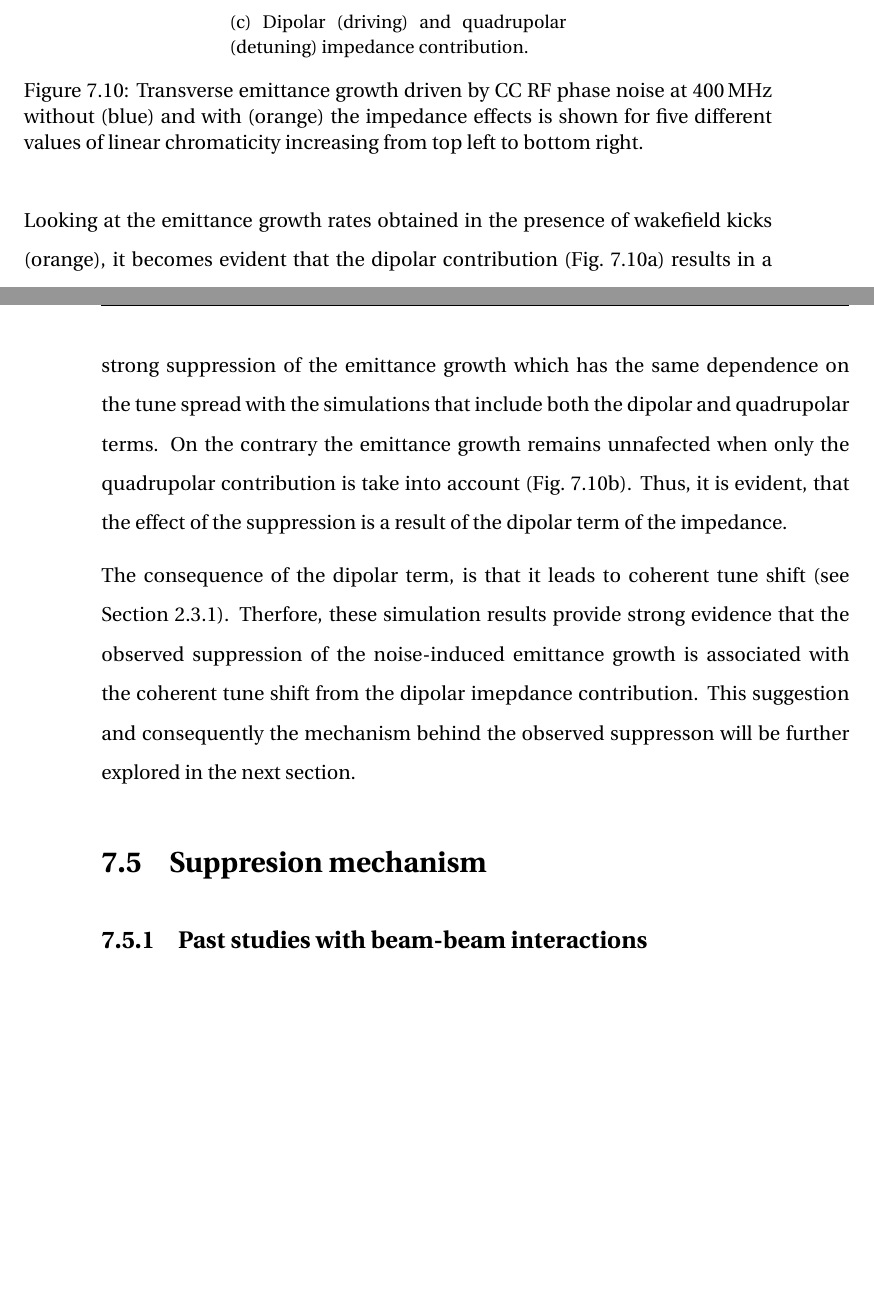
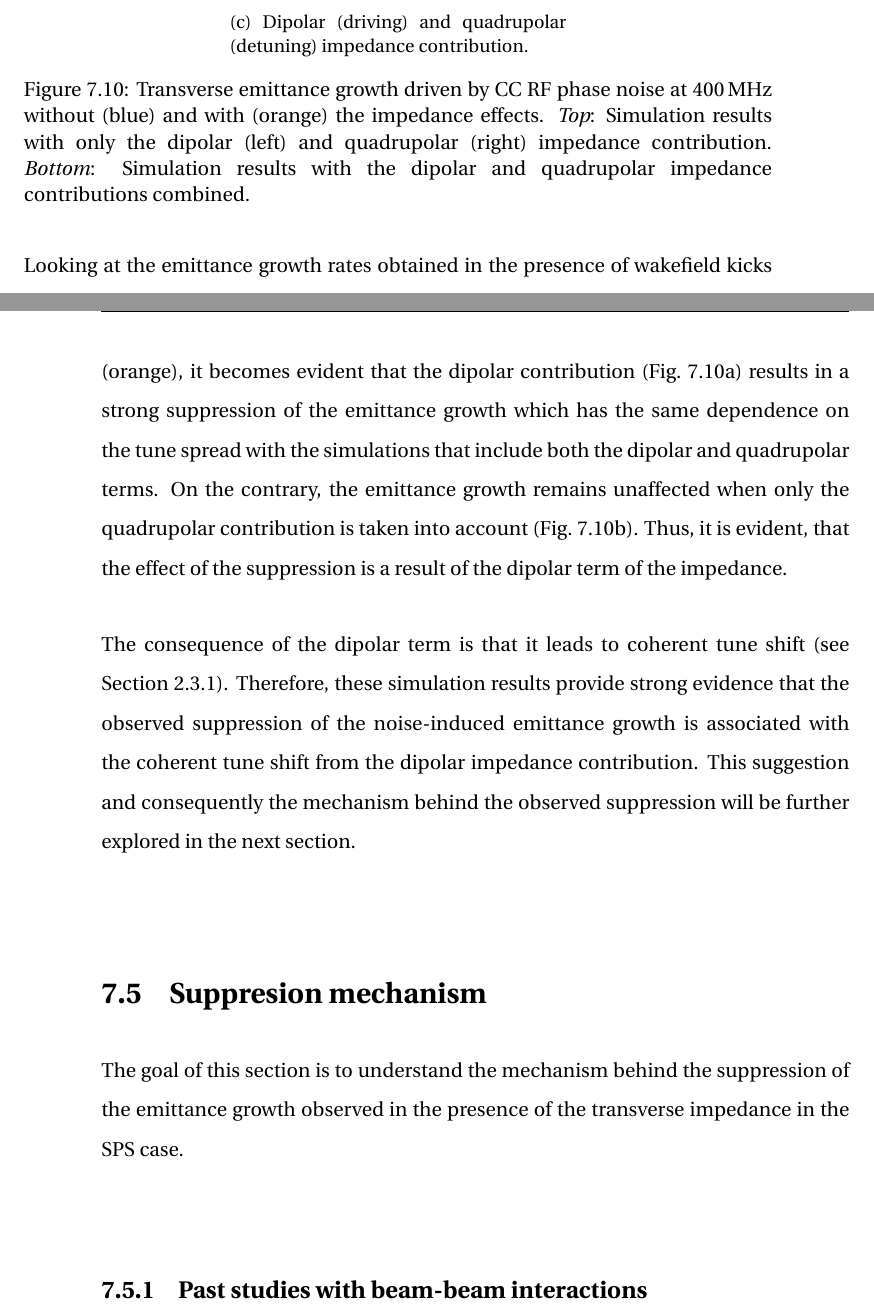
Before and after one commit to natriant/PhD_thesis, a LaTeX thesis (main.tex, which reads chapters/chapter07.tex): two parts of pages 132 and 133 of 173, joined at a grey line, cut so that both start at the same text, the shorter picture padded with empty space. Compiled offline with pdfLaTeX.

Commit message:
update legend for dipole vs quadrupole

```diff
--- a/chapters/chapter07.tex
+++ b/chapters/chapter07.tex
@@ -407,15 +407,20 @@ The results are summarised in Fig.~\ref{fig:study_7_dipole_vs_quadrupole}. The u
         \label{fig:study_7_dipole_and_quad}
     \end{subfigure}
 
-    \caption{Transverse emittance growth driven by CC RF phase noise at 400\,MHz without (blue) and with (orange) the impedance effects is shown for five different values of linear chromaticity increasing from top left to bottom right.}
+    \caption{Transverse emittance growth driven by CC RF phase noise at 400\,MHz without (blue) and with (orange) the impedance effects. \textit{Top}: Simulation results with only the dipolar (left) and quadrupolar (right) impedance contribution. \textit{Bottom}: Simulation results with the dipolar and quadrupolar impedance contributions combined.}
     \label{fig:study_7_dipole_vs_quadrupole}
 \end{figure}
 
-Looking at the emittance growth rates obtained in the presence of wakefield kicks (orange), it becomes evident that the dipolar contribution (Fig.~\ref{fig:study_7_dipole}) results in a strong suppression of the emittance growth which has the same dependence on the tune spread with the simulations that include both the dipolar and quadrupolar terms. On the contrary the emittance growth remains unnafected when only the quadrupolar contribution is take into account (Fig.~\ref{fig:study_7_quad}). Thus, it is evident, that the  effect of the suppression is a result of the dipolar term of the impedance.
+Looking at the emittance growth rates obtained in the presence of wakefield kicks (orange), it becomes evident that the dipolar contribution (Fig.~\ref{fig:study_7_dipole}) results in a strong suppression of the emittance growth which has the same dependence on the tune spread with the simulations that include both the dipolar and quadrupolar terms. On the contrary, the emittance growth remains unaffected when only the quadrupolar contribution is taken into account (Fig.~\ref{fig:study_7_quad}). Thus, it is evident, that the effect of the suppression is a result of the dipolar term of the impedance.
 
-The consequence of the dipolar term, is that it leads to coherent tune shift (see Section~\ref{subsec:wakefields}). Therfore, these simulation results provide strong evidence that the observed suppression of the noise-induced emittance growth is associated with the coherent tune shift from the dipolar imepdance contribution. This suggestion and consequently the mechanism behind the observed suppresson will be further explored in the next section.
+The consequence of the dipolar term is that it leads to coherent tune shift (see Section~\ref{subsec:wakefields}). Therefore, these simulation results provide strong evidence that the observed suppression of the noise-induced emittance growth is associated with the coherent tune shift from the dipolar impedance contribution. This suggestion and consequently the mechanism behind the observed suppression will be further explored in the next section.
 
 \section{Suppresion mechanism}\label{sec:suppression_mechanism}
+The goal of this section is to understand the mechanism behind the suppression of the emittance growth observed in the presence of the transverse impedance in the SPS case.
+
+
+
+
 \subsection{Past studies with beam-beam interactions}\label{subsec:past_studies_impedance_suppression_BB}
 \subsection{Intensity scans}
 \subsection{Schottky noise spectra}
```
